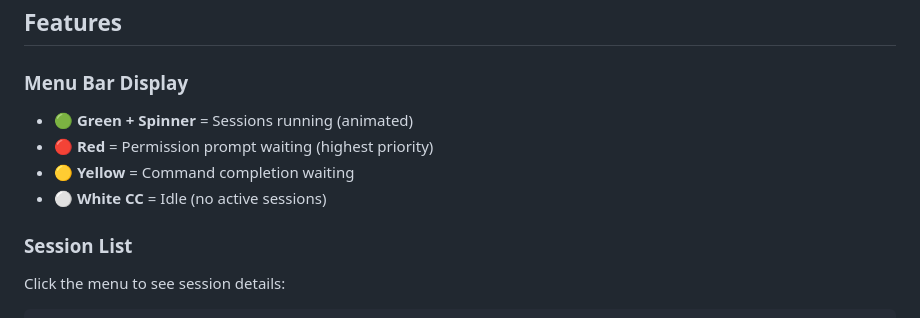
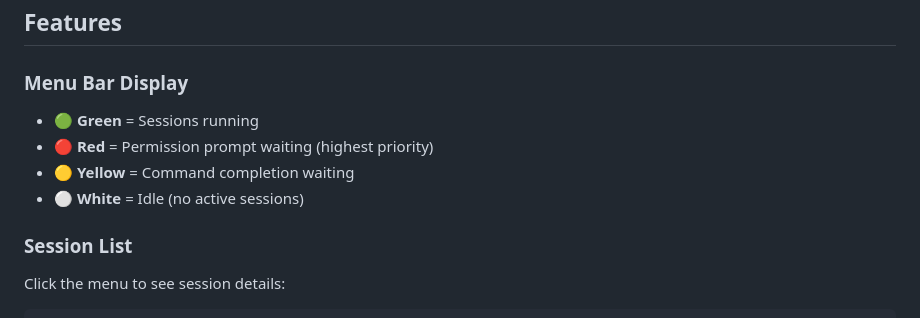
Before and after one commit to usedhonda/cc-status-bar, a Markdown page: README.md, the part around the change. Rendered like a GitHub page.

```diff
--- a/README.md
+++ b/README.md
@@ -7,10 +7,10 @@ A native macOS menu bar app for real-time monitoring of Claude Code sessions.
 ## Features
 
 ### Menu Bar Display
-- **🟢 Green + Spinner** = Sessions running (animated)
+- **🟢 Green** = Sessions running
 - **🔴 Red** = Permission prompt waiting (highest priority)
 - **🟡 Yellow** = Command completion waiting
-- **⚪ White CC** = Idle (no active sessions)
+- **⚪ White** = Idle (no active sessions)
 
 ### Session List
 Click the menu to see session details:
```
Also changed, not shown: docs/SPEC.md (+171 -32 lines).
